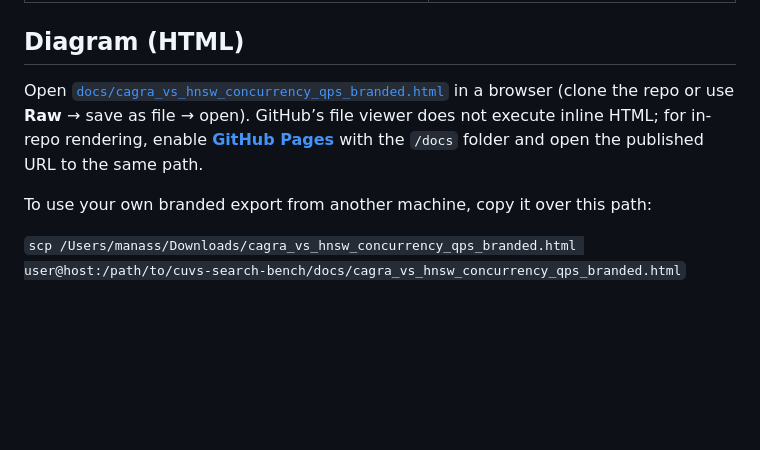
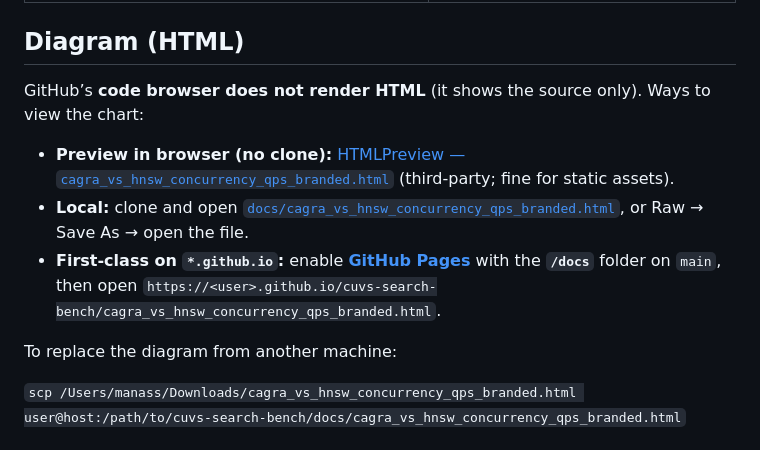
Before and after one commit to ManasSingh12345/cuvs-search-bench, a Markdown page: README.md, the part around the change. Drawn GitHub-style; blank space fills up the shorter version.

Commit message:
README: how to view HTML on GitHub (preview link + Pages)
Made-with: Cursor

```diff
--- a/README.md
+++ b/README.md
@@ -16,9 +16,13 @@ The notebook builds the index in Python, then runs **all** cuVS searches (every
 
 ## Diagram (HTML)
 
-Open [`docs/cagra_vs_hnsw_concurrency_qps_branded.html`](docs/cagra_vs_hnsw_concurrency_qps_branded.html) in a browser (clone the repo or use **Raw** → save as file → open). GitHub’s file viewer does not execute inline HTML; for in-repo rendering, enable [**GitHub Pages**](https://docs.github.com/en/pages) with the `/docs` folder and open the published URL to the same path.
+GitHub’s **code browser does not render HTML** (it shows the source only). Ways to view the chart:
 
-To use your own branded export from another machine, copy it over this path:
+- **Preview in browser (no clone):** [HTMLPreview — `cagra_vs_hnsw_concurrency_qps_branded.html`](https://htmlpreview.github.io/?https://raw.githubusercontent.com/ManasSingh12345/cuvs-search-bench/main/docs/cagra_vs_hnsw_concurrency_qps_branded.html) (third-party; fine for static assets).
+- **Local:** clone and open [`docs/cagra_vs_hnsw_concurrency_qps_branded.html`](docs/cagra_vs_hnsw_concurrency_qps_branded.html), or Raw → Save As → open the file.
+- **First-class on `*.github.io`:** enable [**GitHub Pages**](https://docs.github.com/en/pages) with the **`/docs`** folder on `main`, then open `https://<user>.github.io/cuvs-search-bench/cagra_vs_hnsw_concurrency_qps_branded.html`.
+
+To replace the diagram from another machine:
 
 `scp /Users/manass/Downloads/cagra_vs_hnsw_concurrency_qps_branded.html user@host:/path/to/cuvs-search-bench/docs/cagra_vs_hnsw_concurrency_qps_branded.html`
 
```
